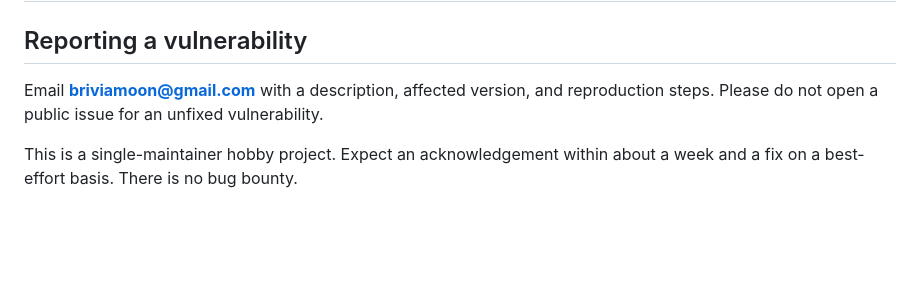
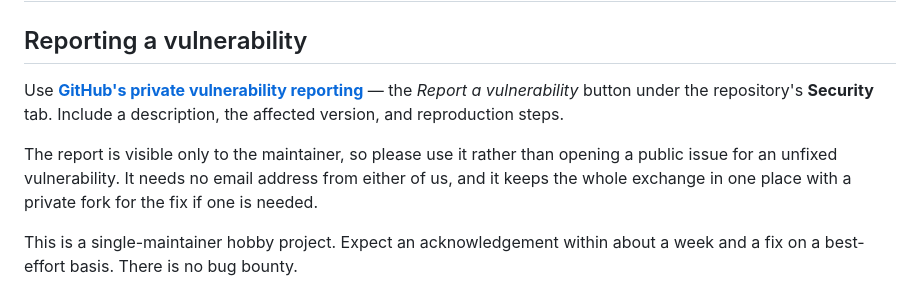
Before and after one commit to MoonTheRipper/JellyFreedom, a Markdown page: SECURITY.md, the part around the change. Drawn GitHub-style; blank space fills up the shorter version.

Commit message:
Take the maintainer's personal address out of the public docs
SECURITY.md and CODE_OF_CONDUCT.md both published a personal Gmail address as
the contact point, which is two files that anyone reading the repository, and
every scraper that walks it, could lift an address from.

Both now point at GitHub's private vulnerability reporting form, which has been
enabled on the repository. It is visible only to the maintainer, needs no
address from either side, and keeps the exchange in one place with a private
fork available for the fix.

Using the security form for Code of Conduct reports is a slight stretch of what
it is named for, but it is the private maintainer-only channel this project has,
and a reporting route nobody can actually reach is worse than an imprecise one.

Note this only cleans the working tree. Twelve commits from 2026-08-22 still
carry the address in their author and committer fields, and those are already
pushed.

```diff
--- a/SECURITY.md
+++ b/SECURITY.md
@@ -2,8 +2,13 @@
 
 ## Reporting a vulnerability
 
-Email **briviamoon@gmail.com** with a description, affected version, and reproduction
-steps. Please do not open a public issue for an unfixed vulnerability.
+Use **[GitHub's private vulnerability reporting](https://github.com/MoonTheRipper/JellyFreedom/security/advisories/new)**
+— the *Report a vulnerability* button under the repository's **Security** tab. Include a
+description, the affected version, and reproduction steps.
+
+The report is visible only to the maintainer, so please use it rather than opening a public
+issue for an unfixed vulnerability. It needs no email address from either of us, and it
+keeps the whole exchange in one place with a private fork for the fix if one is needed.
 
 This is a single-maintainer hobby project. Expect an acknowledgement within about a week
 and a fix on a best-effort basis. There is no bug bounty.
```
Also changed, not shown: CODE_OF_CONDUCT.md (+1 -1 lines).
